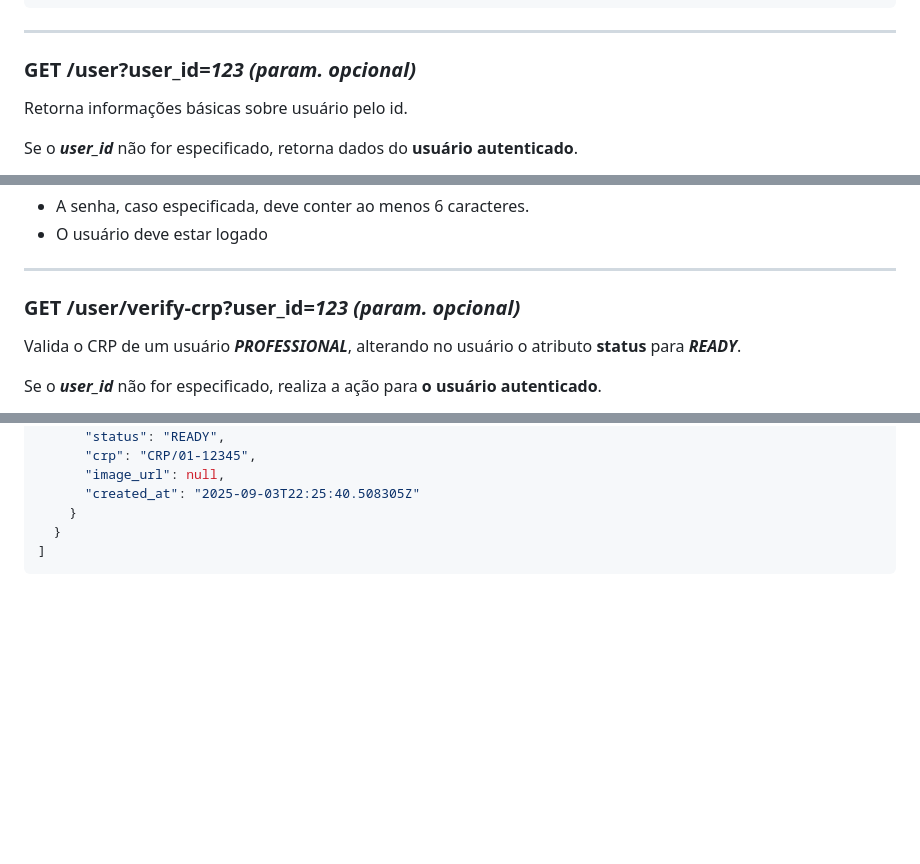
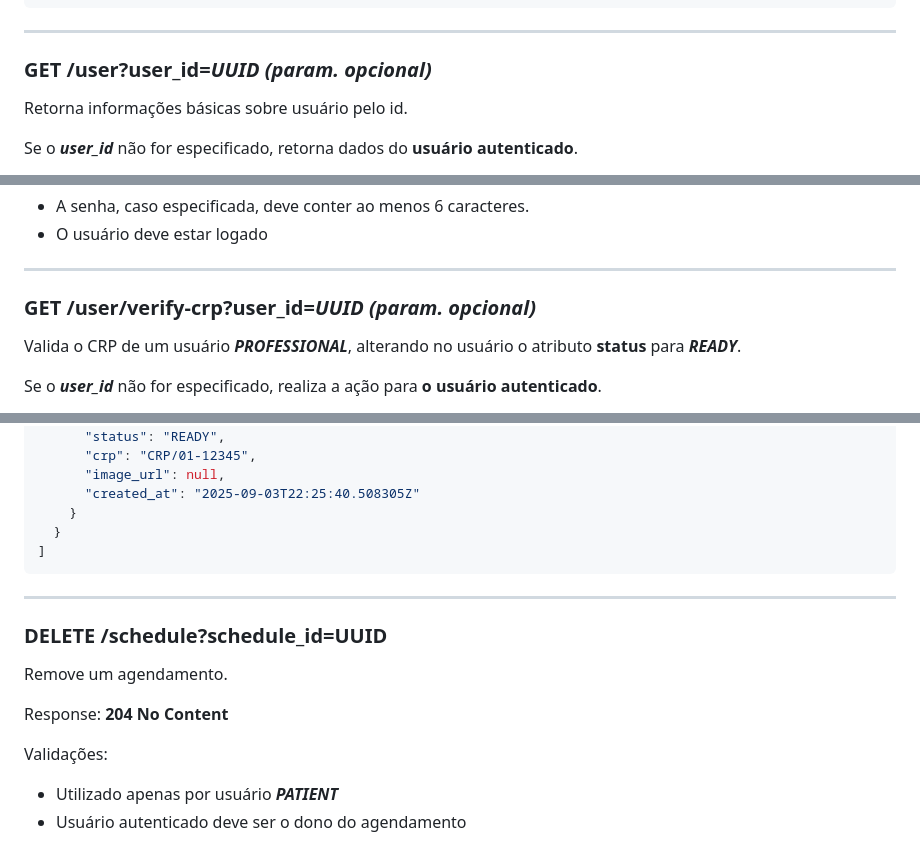
Before and after one commit to lorenzolpandolfo/agenda, a Markdown page: api/DOCUMENTATION.md, 3 parts joined by grey strips. GitHub-like rendering; blank space fills up the shorter version.

Commit message:
add: delete schedule endpoint to documentation

````diff
--- a/api/DOCUMENTATION.md
+++ b/api/DOCUMENTATION.md
@@ -86,7 +86,7 @@ Response **200**:
 
 ---
 
-### **GET /user?user_id=*123 (param. opcional)***
+### **GET /user?user_id=*UUID (param. opcional)***
 
 Retorna informações básicas sobre usuário pelo id.
 
@@ -207,7 +207,7 @@ Validações:
 
 ---
 
-### GET /user/verify-crp?user_id=*123 (param. opcional)*
+### GET /user/verify-crp?user_id=*UUID (param. opcional)*
 
 Valida o CRP de um usuário ***PROFESSIONAL***, alterando no usuário o atributo **status** para ***READY***.
 
@@ -462,3 +462,14 @@ Response **200**:
   }
 ]
 ```
+
+---
+
+### DELETE /schedule?schedule_id=UUID
+Remove um agendamento.
+
+Response: **204 No Content**
+
+Validações:
+- Utilizado apenas por usuário _**PATIENT**_
+- Usuário autenticado deve ser o dono do agendamento
````
